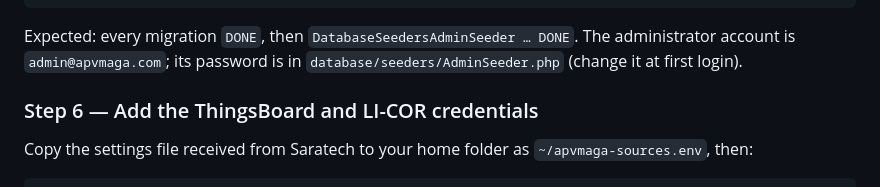
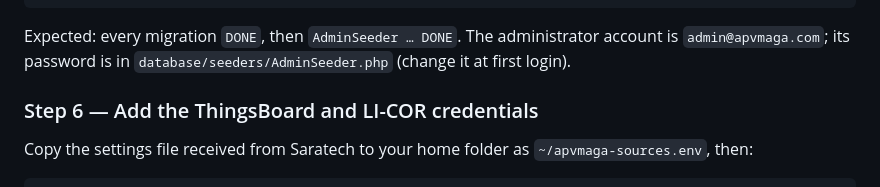
Before and after one commit to saratechacademy/APV-MaGa-Dashboard, a Markdown page: README.md, the part around the change. Drawn GitHub-style.

Commit message:
README: fix the expected seeding output

````diff
--- a/README.md
+++ b/README.md
@@ -221,7 +221,7 @@ sudo -u $WEB php artisan migrate --force
 sudo -u $WEB php artisan db:seed --force
 ```
 
-Expected: every migration `DONE`, then `DatabaseSeedersAdminSeeder … DONE`. The administrator account is `admin@apvmaga.com`; its password is in `database/seeders/AdminSeeder.php` (change it at first login).
+Expected: every migration `DONE`, then `AdminSeeder … DONE`. The administrator account is `admin@apvmaga.com`; its password is in `database/seeders/AdminSeeder.php` (change it at first login).
 
 ### Step 6 — Add the ThingsBoard and LI-COR credentials
 
````
